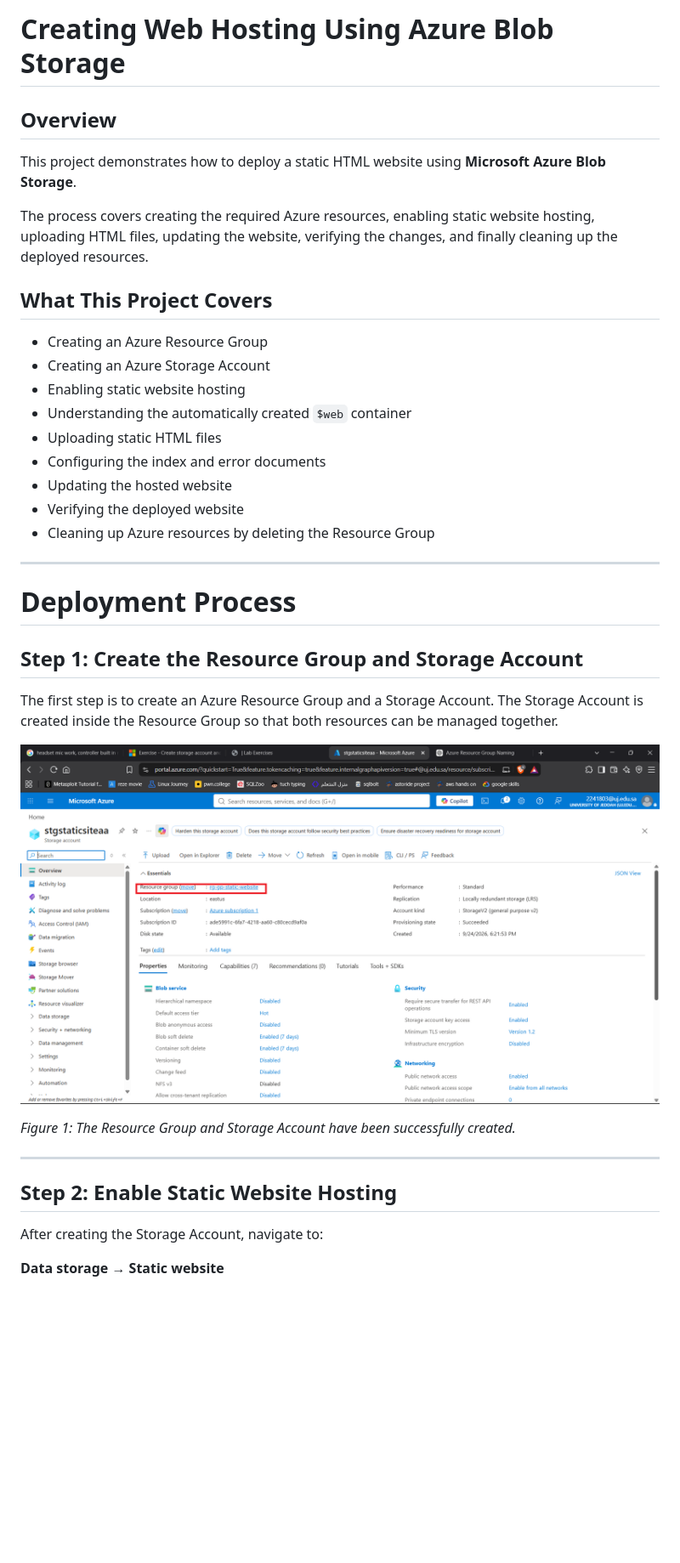
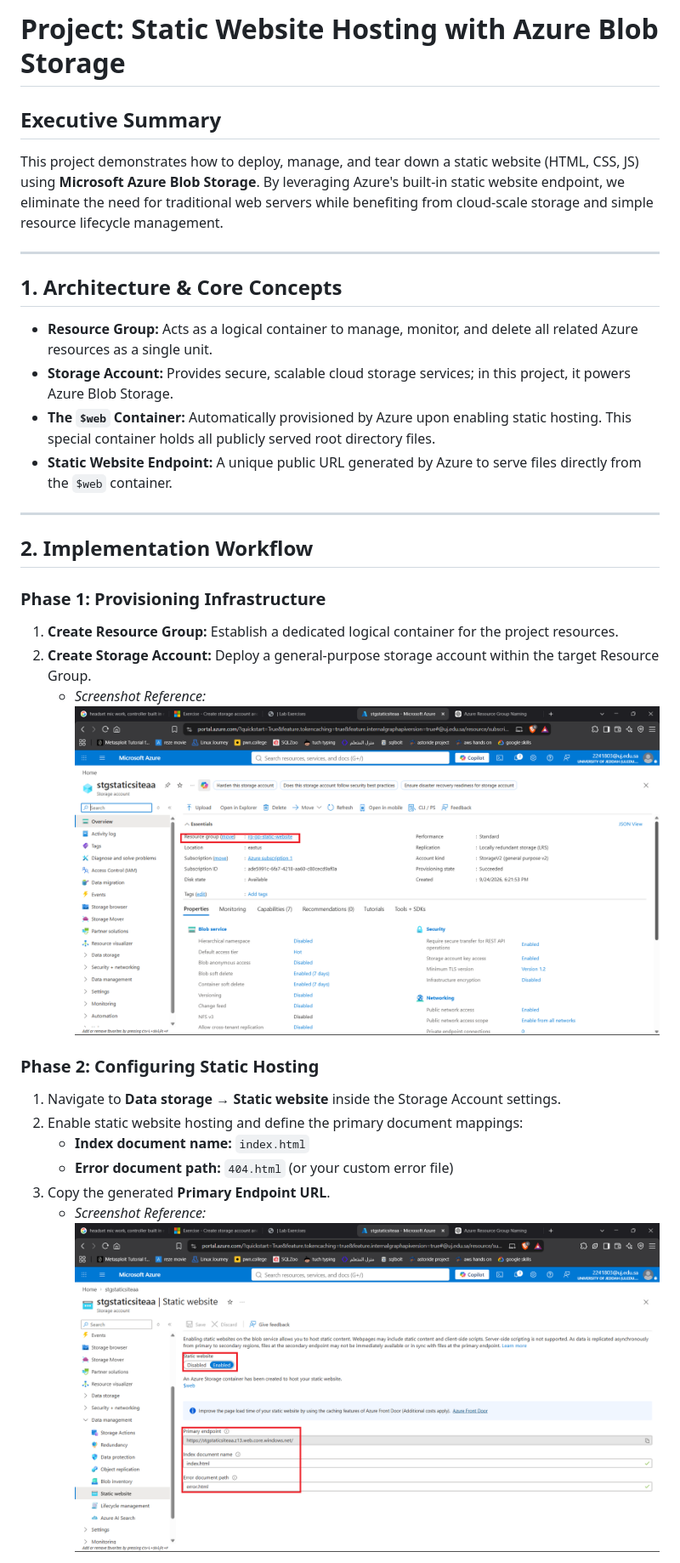
Before and after one commit to NoobCoder13th/azure-practical-labs, a Markdown page: deploy-static-website-blob-storage/reademe.md, the part around one of its changes. Shown at 85% size. Drawn GitHub-style; blank space fills up the shorter version.

```diff
--- a/deploy-static-website-blob-storage/reademe.md
+++ b/deploy-static-website-blob-storage/reademe.md
@@ -1,40 +1,30 @@
-# Creating Web Hosting Using Azure Blob Storage
+# Project: Static Website Hosting with Azure Blob Storage
 
-## Overview
-
-This project demonstrates how to deploy a static HTML website using **Microsoft Azure Blob Storage**.
-
-The process covers creating the required Azure resources, enabling static website hosting, uploading HTML files, updating the website, verifying the changes, and finally cleaning up the deployed resources.
-
-## What This Project Covers
-
-* Creating an Azure Resource Group
-* Creating an Azure Storage Account
-* Enabling static website hosting
-* Understanding the automatically created `$web` container
-* Uploading static HTML files
-* Configuring the index and error documents
-* Updating the hosted website
-* Verifying the deployed website
-* Cleaning up Azure resources by deleting the Resource Group
+## Executive Summary
+This project demonstrates how to deploy, manage, and tear down a static website (HTML, CSS, JS) using **Microsoft Azure Blob Storage**. By leveraging Azure's built-in static website endpoint, we eliminate the need for traditional web servers while benefiting from cloud-scale storage and simple resource lifecycle management.
 
 ---
 
-# Deployment Process
-
-## Step 1: Create the Resource Group and Storage Account
-
-The first step is to create an Azure Resource Group and a Storage Account. The Storage Account is created inside the Resource Group so that both resources can be managed together.
-
-![Resource group and storage account created](images/resource-and-storage-created.png)
-
-*Figure 1: The Resource Group and Storage Account have been successfully created.*
+## 1. Architecture & Core Concepts
+* **Resource Group:** Acts as a logical container to manage, monitor, and delete all related Azure resources as a single unit.
+* **Storage Account:** Provides secure, scalable cloud storage services; in this project, it powers Azure Blob Storage.
+* **The `$web` Container:** Automatically provisioned by Azure upon enabling static hosting. This special container holds all publicly served root directory files.
+* **Static Website Endpoint:** A unique public URL generated by Azure to serve files directly from the `$web` container.
 
 ---
 
-## Step 2: Enable Static Website Hosting
+## 2. Implementation Workflow
 
-After creating the Storage Account, navigate to:
+### Phase 1: Provisioning Infrastructure
+1. **Create Resource Group:** Establish a dedicated logical container for the project resources.
+2. **Create Storage Account:** Deploy a general-purpose storage account within the target Resource Group.
+   * *Screenshot Reference:* ![Resource Group and Storage Account Created](images/resource-and-storage-created.png)
 
-**Data storage → Static website**
+### Phase 2: Configuring Static Hosting
+1. Navigate to **Data storage → Static website** inside the Storage Account settings.
+2. Enable static website hosting and define the primary document mappings:
+   * **Index document name:** `index.html`
+   * **Error document path:** `404.html` (or your custom error file)
+3. Copy the generated **Primary Endpoint URL**.
+   * *Screenshot Reference:* ![Static Website URL](images/enabl-static-website.png)
 
```
Also changed, not shown: other parts of deploy-static-website-blob-storage/reademe.md (+18 -183 lines).
